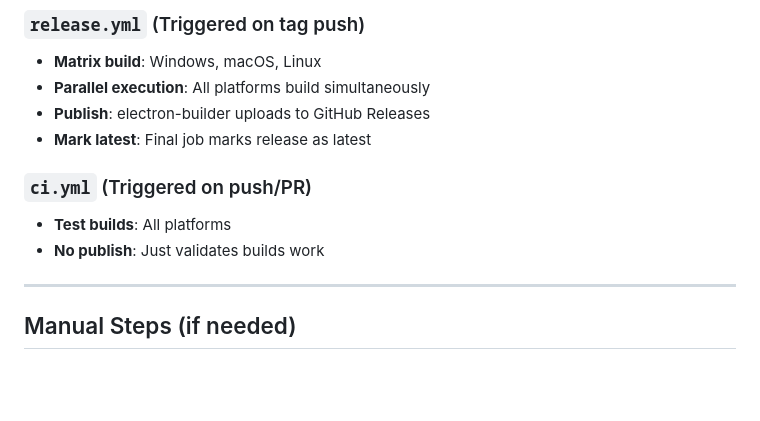
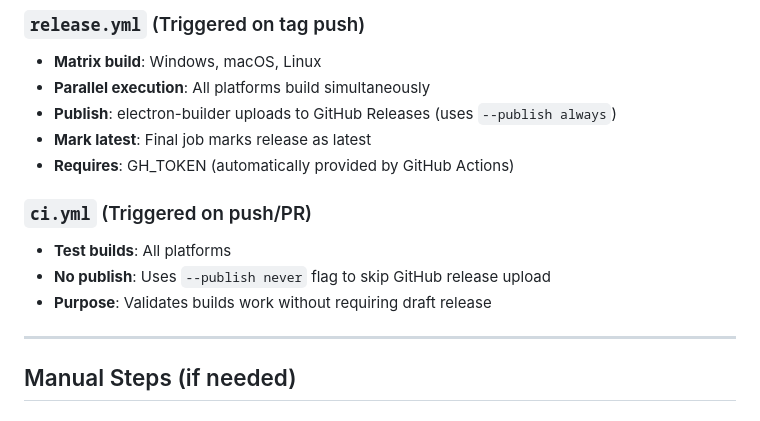
Before and after one commit to ThinkAM/think-am-desktop, a Markdown page: RELEASE.md, the part around the change. GitHub-like rendering; blank space fills up the shorter version.

Commit message:
docs: clarify CI vs release workflow behavior

```diff
--- a/RELEASE.md
+++ b/RELEASE.md
@@ -70,12 +70,14 @@ https://github.com/ThinkAM/think-am-desktop/releases/latest
 ### `release.yml` (Triggered on tag push)
 - **Matrix build**: Windows, macOS, Linux
 - **Parallel execution**: All platforms build simultaneously
-- **Publish**: electron-builder uploads to GitHub Releases
+- **Publish**: electron-builder uploads to GitHub Releases (uses `--publish always`)
 - **Mark latest**: Final job marks release as latest
+- **Requires**: GH_TOKEN (automatically provided by GitHub Actions)
 
 ### `ci.yml` (Triggered on push/PR)
 - **Test builds**: All platforms
-- **No publish**: Just validates builds work
+- **No publish**: Uses `--publish never` flag to skip GitHub release upload
+- **Purpose**: Validates builds work without requiring draft release
 
 ---
 
```
